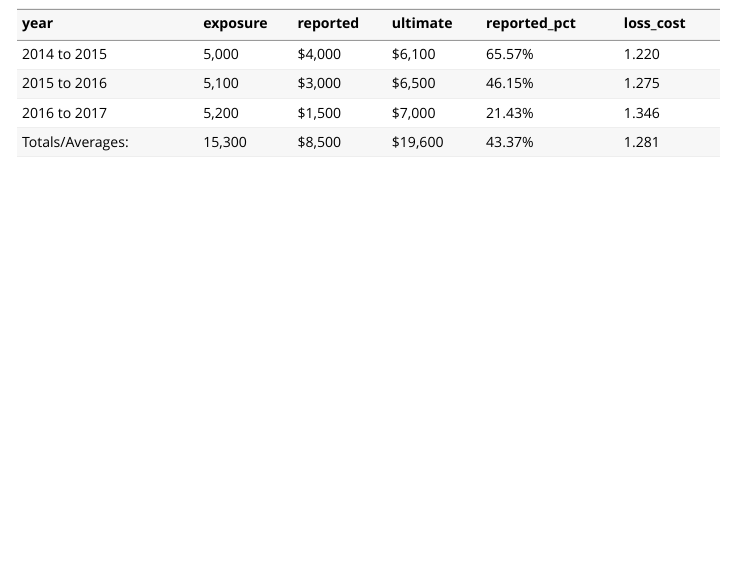
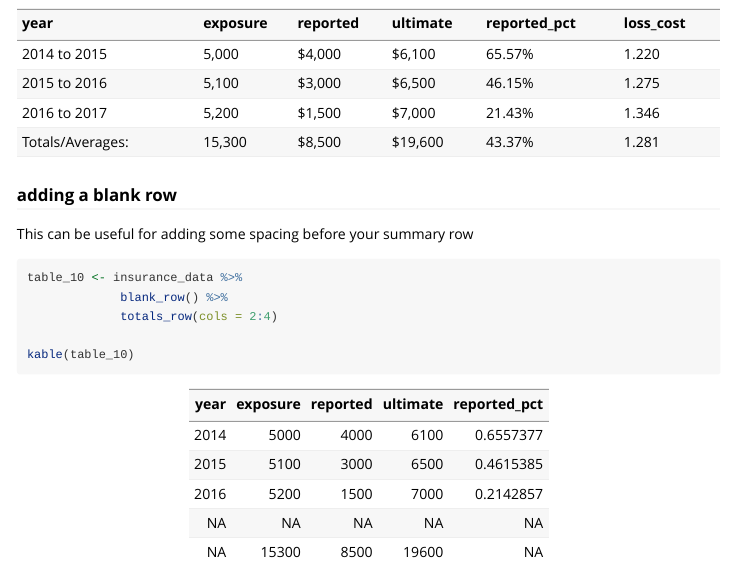
Before and after one commit to Ractuary/summaryrow, an R Markdown document (vignettes/summaryrow-gallery.Rmd): the page in a window 1100 px wide, from 4310 px down. Rendered offline with R 4.5, knitr and Pandoc, with nearby package versions; common packages that the code uses without loading them are loaded.

Commit message:
updated docs

````diff
--- a/vignettes/summaryrow-gallery.Rmd
+++ b/vignettes/summaryrow-gallery.Rmd
@@ -132,3 +132,15 @@ table_9 <- table_9 %>%
 
 kable(table_9)
 ```
+
+### adding a blank row
+
+This can be useful for adding some spacing before your summary row
+
+```{r}
+table_10 <- insurance_data %>%
+             blank_row() %>%
+             totals_row(cols = 2:4)
+
+kable(table_10)
+```
````
Also changed, not shown: 19 other files.
